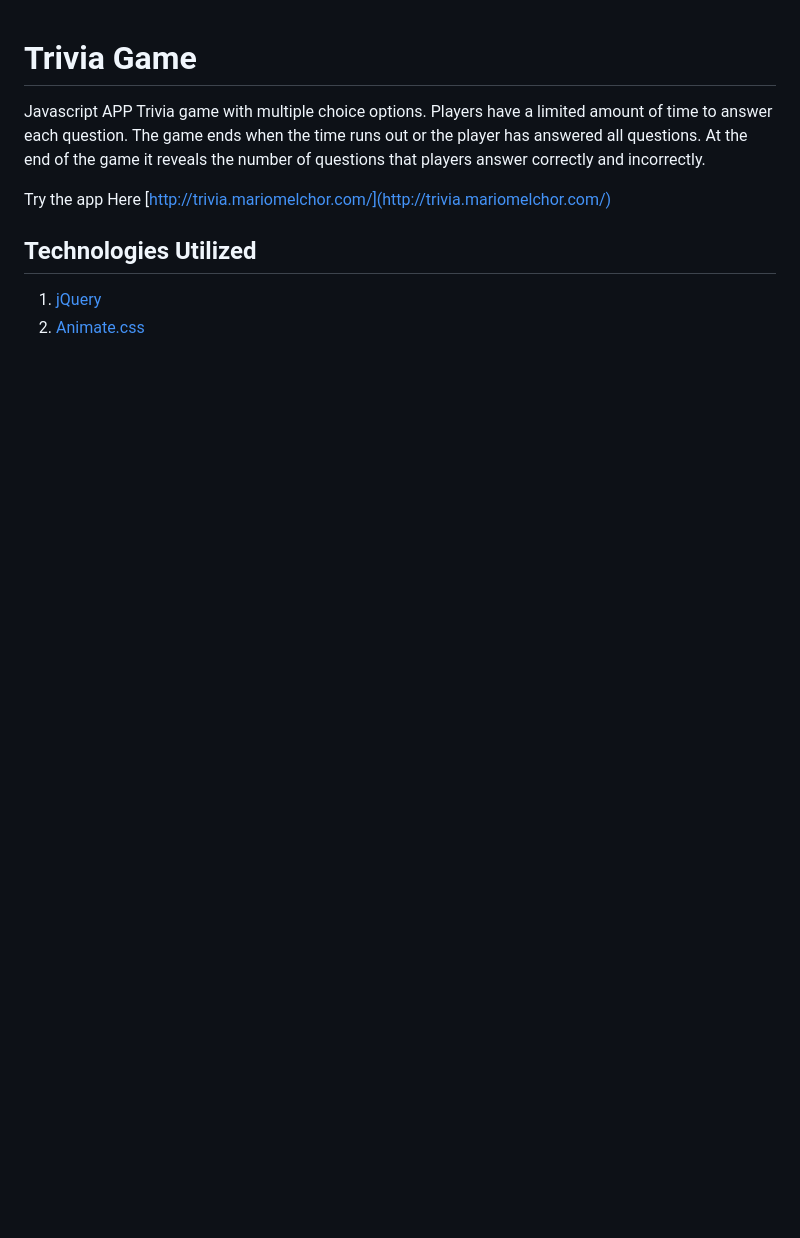
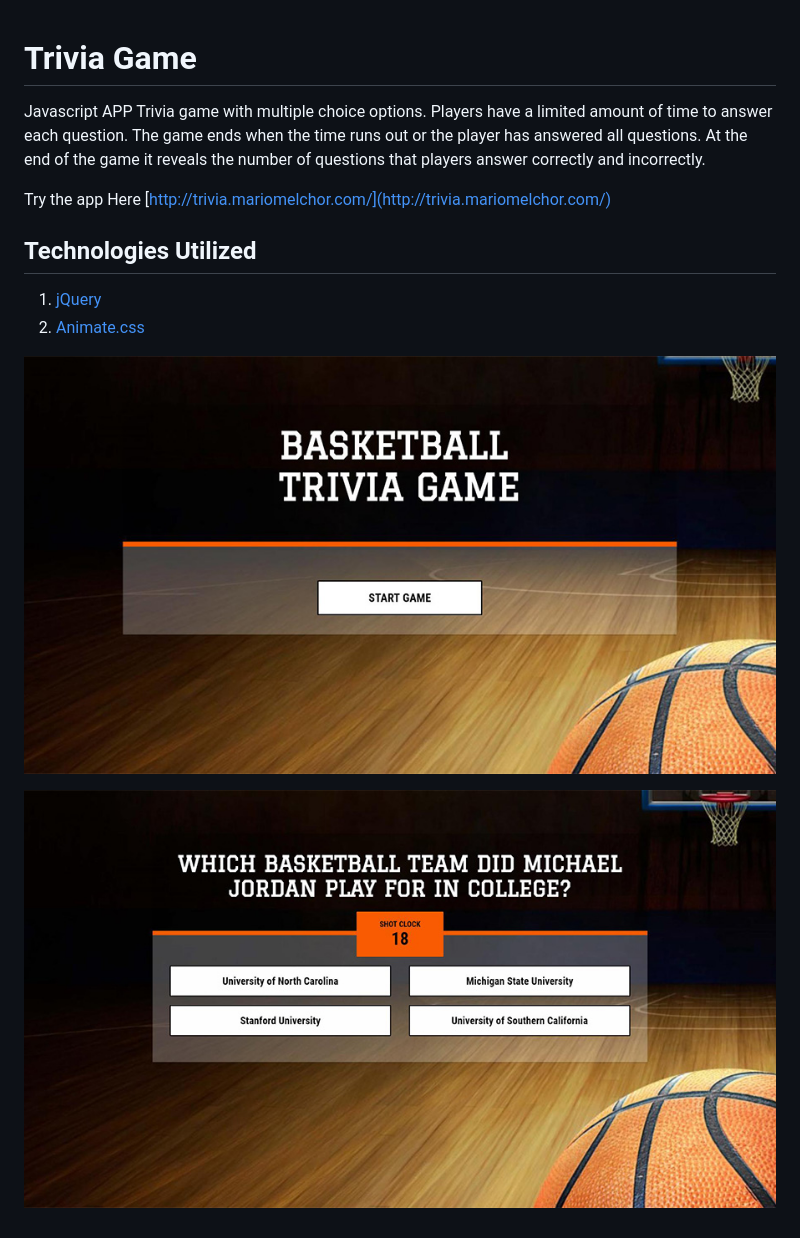
Before and after one commit to mariomelchor/trivia-game, a Markdown page: README.md, the part around the change. GitHub-like rendering; pictures changed too: assets/images/trivia-game-screenshot-1.jpg (added), assets/images/trivia-game-screenshot-2.jpg (added); blank space fills up the shorter version.

```diff
--- a/README.md
+++ b/README.md
@@ -8,3 +8,7 @@ Try the app Here [http://trivia.mariomelchor.com/](http://trivia.mariomelchor.co
 
 1. [jQuery](https://jquery.com/)
 2. [Animate.css](https://github.com/daneden/animate.css)
+
+![alt text](assets/images/trivia-game-screenshot-1.jpg "Trivia Game Screenshot")
+
+![alt text](assets/images/trivia-game-screenshot-2.jpg "Trivia Game Screenshot")
```
